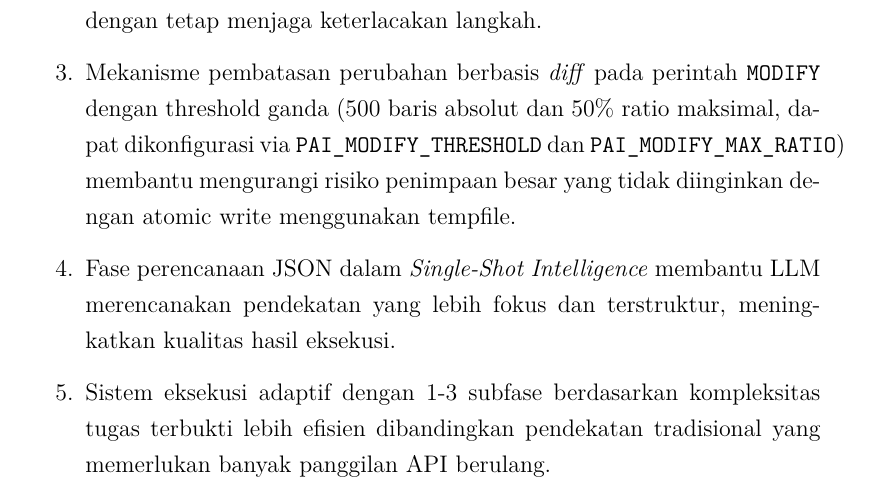
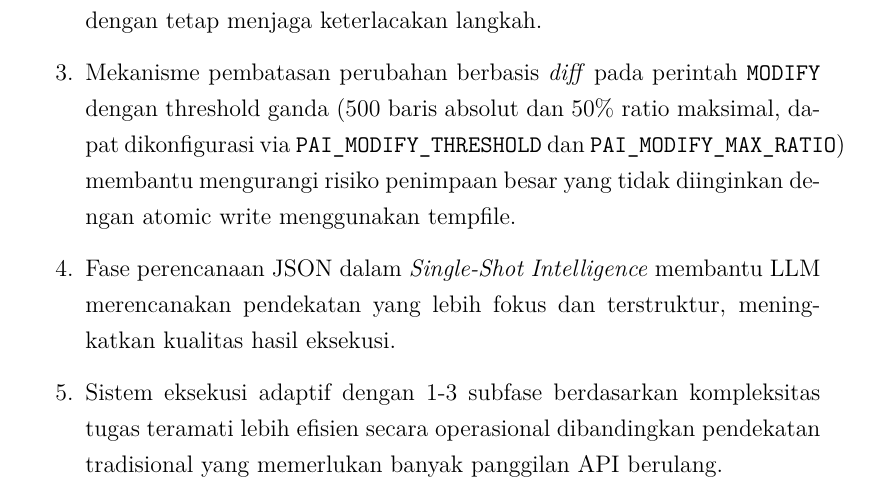
Before and after one commit to gtkrshnaaa/skripsipaicode, a LaTeX thesis (skripsi_latex/main.tex, which reads skripsi_latex/bab5_kesimpulan_saran.tex): part of page 43 of 50, cut so that both start at the same text. Compiled offline with pdfLaTeX.

Commit message:
chore(bab5): align conclusion with observed efficiency data

```diff
--- a/skripsi_latex/bab5_kesimpulan_saran.tex
+++ b/skripsi_latex/bab5_kesimpulan_saran.tex
@@ -12,7 +12,7 @@ Berdasarkan implementasi dan evaluasi awal, beberapa poin kesimpulan dapat diran
   \item Integrasi agen \textit{stateful} di lingkungan CLI efektif dalam mempercepat beberapa tugas rekayasa perangkat lunak berulang (pembuatan struktur proyek, pembuatan dan pembacaan berkas, serta modifikasi terarah) dengan tetap menjaga keterlacakan langkah.
   \item Mekanisme pembatasan perubahan berbasis \textit{diff} pada perintah \texttt{MODIFY} dengan threshold ganda (500 baris absolut dan 50\% ratio maksimal, dapat dikonfigurasi via \texttt{PAI\_MODIFY\_THRESHOLD} dan \texttt{PAI\_MODIFY\_MAX\_RATIO}) membantu mengurangi risiko penimpaan besar yang tidak diinginkan dengan atomic write menggunakan tempfile.
   \item Fase perencanaan JSON dalam \textit{Single-Shot Intelligence} membantu LLM merencanakan pendekatan yang lebih fokus dan terstruktur, meningkatkan kualitas hasil eksekusi.
-  \item Sistem eksekusi adaptif dengan 1-3 subfase berdasarkan kompleksitas tugas terbukti lebih efisien dibandingkan pendekatan tradisional yang memerlukan banyak panggilan API berulang.
+  \item Sistem eksekusi adaptif dengan 1-3 subfase berdasarkan kompleksitas tugas teramati lebih efisien secara operasional dibandingkan pendekatan tradisional yang memerlukan banyak panggilan API berulang.
   \item Manajemen API key tunggal dengan migrasi otomatis dari sistem multi-key (version 1 ke version 2) menyederhanakan konfigurasi dan meningkatkan keandalan sistem.
   \item Fitur interaktif seperti \textit{interrupt handling} (Ctrl+C) dan pencatatan sesi ke \texttt{.pai\_history} meningkatkan pengalaman pengguna dan memudahkan debugging.
   \item Kebijakan keamanan path berhasil memblokir akses ke direktori sensitif (mis. \texttt{.git}, \texttt{venv}, \texttt{.env}) dan mencegah \textit{path traversal}, mendukung aspek privasi dan kendali lokal.
```
